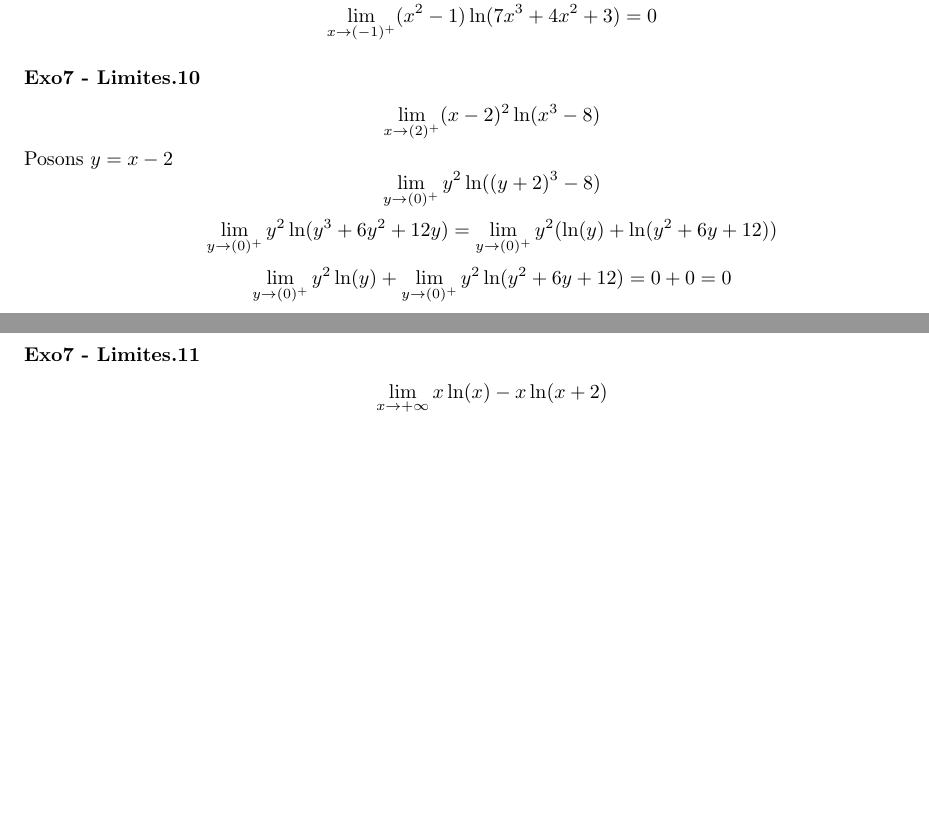
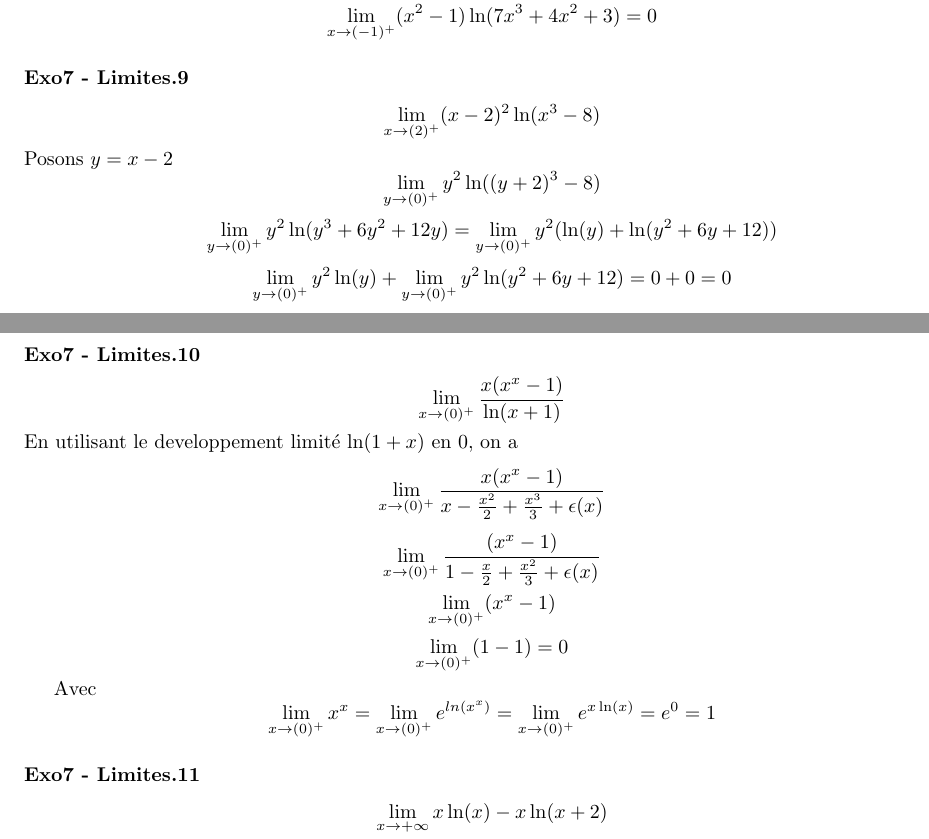
Before and after one commit to PAYRAULT/MPI, a LaTeX book (Math_101/TD/TD3.tex): two parts of pages 11 and 12 of 15, joined at a grey line, cut so that both start at the same text, the shorter picture padded with empty space. Compiled offline with pdfLaTeX.

Commit message:
Exo7, limites cont't one more

```diff
--- a/Math_101/TD/TD3.tex
+++ b/Math_101/TD/TD3.tex
@@ -395,14 +395,23 @@ $$\lim_{y \to (0)^{+}} (y^2-2y). \lim_{y \to (0)^{+}}\ln(y) = \lim_{y \to (0)^{+
 Donc
 $$\lim_{x \to (-1)^{+}} (x^2-1)\ln(7x^3+4x^2+3) = 0$$
 
-\subsubsection*{Exo7 - Limites.10}
+\subsubsection*{Exo7 - Limites.9}
 $$\lim_{x \to (2)^{+}} (x-2)^2\ln(x^3-8)$$
 Posons $y=x-2$
 $$\lim_{y \to (0)^{+}} y^2\ln((y+2)^3-8)$$
 $$\lim_{y \to (0)^{+}} y^2\ln(y^3+6y^2+12y) = \lim_{y \to (0)^{+}} y^2(\ln(y)+\ln(y^2+6y+12))$$
 $$\lim_{y \to (0)^{+}} y^2\ln(y)+\lim_{y \to (0)^{+}}y^2\ln(y^2+6y+12) = 0 + 0 = 0$$
 
+\subsubsection*{Exo7 - Limites.10}
+$$\lim_{x \to (0)^{+}} \frac{x(x^x-1)}{\ln(x+1)}$$
+En utilisant le developpement limit\'e $\ln(1+x)$ en 0, on a
+$$\lim_{x \to (0)^{+}} \frac{x(x^x-1)}{x-\frac{x^2}{2} + \frac{x^3}{3}+\epsilon(x)}$$
+$$\lim_{x \to (0)^{+}} \frac{(x^x-1)}{1-\frac{x}{2} + \frac{x^2}{3}+\epsilon(x)}$$
+$$\lim_{x \to (0)^{+}} (x^x-1)$$
+$$\lim_{x \to (0)^{+}} (1-1) = 0$$
 
+Avec
+$$\lim_{x \to (0)^{+}}x^x = \lim_{x \to (0)^{+}}e^{ln(x^x)} = \lim_{x \to (0)^{+}}e^{x\ln(x)} = e^0 = 1$$
 
 \subsubsection*{Exo7 - Limites.11}
 $$\lim_{x \to +\infty}x\ln(x)-x\ln(x+2)$$
```
Also changed, not shown: Math_101/TD/TD3.pdf.
